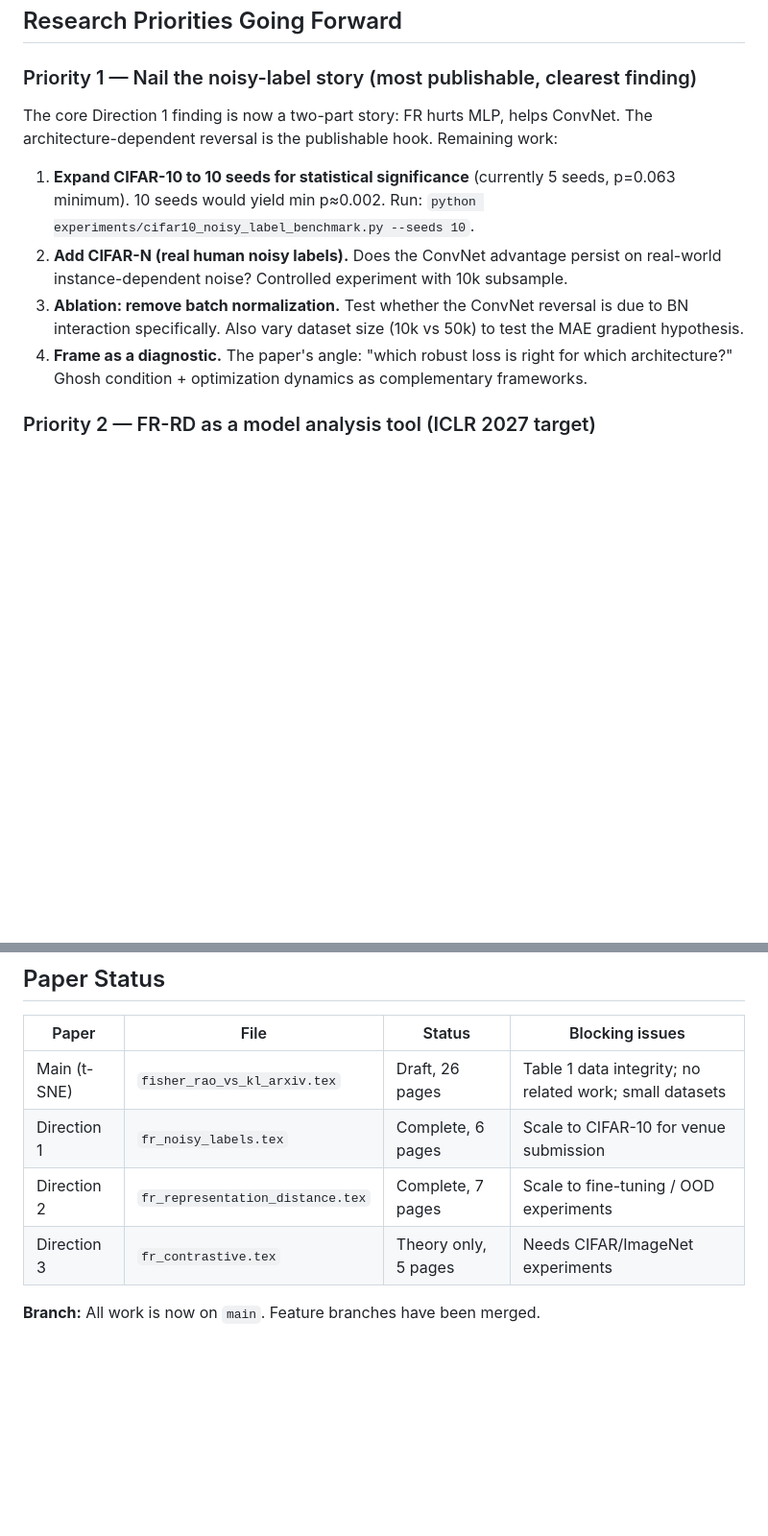
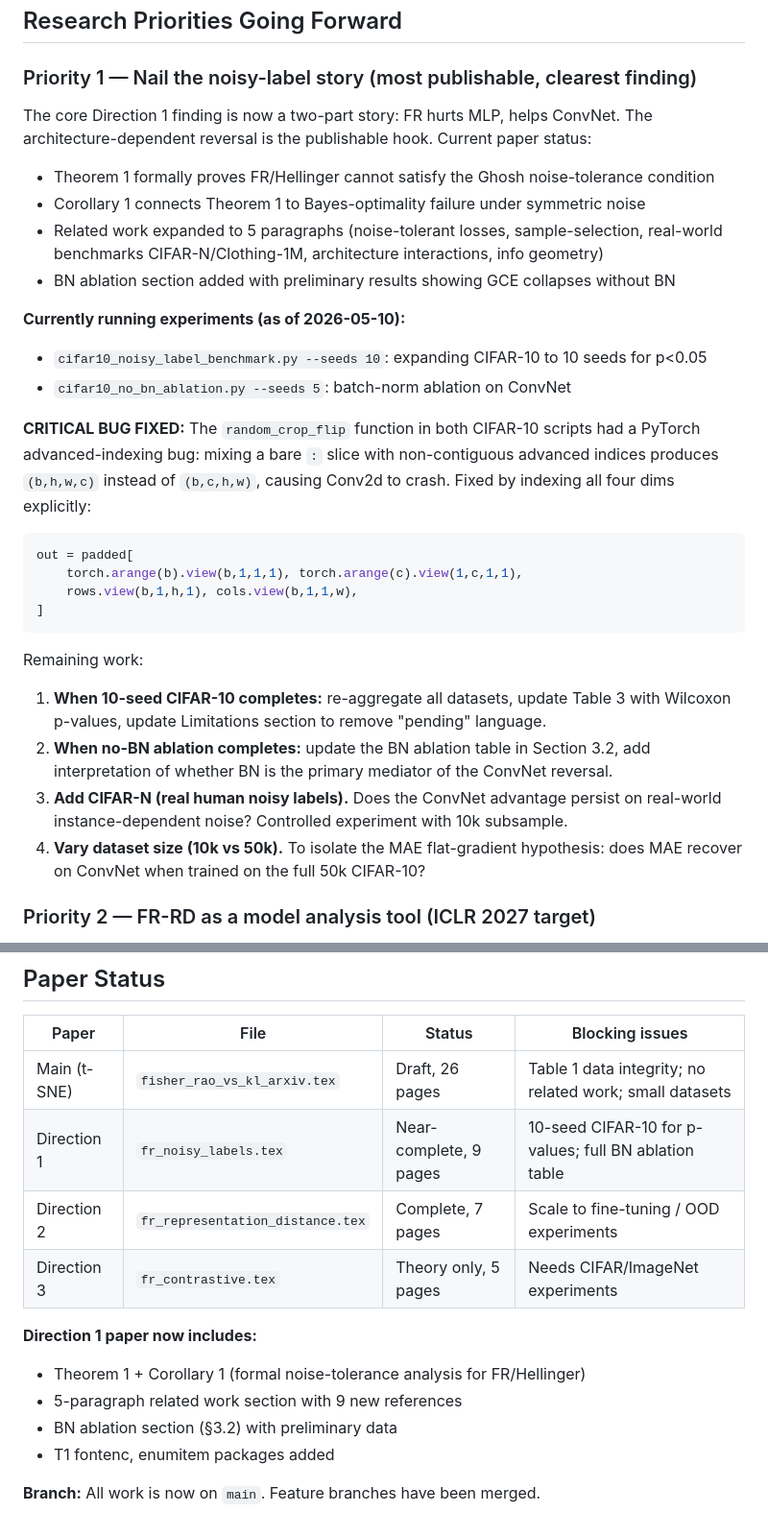
Before and after one commit to mbottoni/fisher-rao-ml, a Markdown page: CLAUDE.md, 2 parts joined by grey strips. Shown at 96% size. GitHub-like rendering; blank space fills up the shorter version.

Commit message:
docs: update CLAUDE.md with Theorem 1, BN ablation status, and critical augmentation bug

````diff
--- a/CLAUDE.md
+++ b/CLAUDE.md
@@ -245,17 +245,37 @@ but current `dimred_stress_full.csv` has only 5 seeds → 0/48 at p<0.05 (min Wi
 ### Priority 1 — Nail the noisy-label story (most publishable, clearest finding)
 
 The core Direction 1 finding is now a two-part story: FR hurts MLP, helps ConvNet.
-The architecture-dependent reversal is the publishable hook. Remaining work:
+The architecture-dependent reversal is the publishable hook. Current paper status:
+- Theorem 1 formally proves FR/Hellinger cannot satisfy the Ghosh noise-tolerance condition
+- Corollary 1 connects Theorem 1 to Bayes-optimality failure under symmetric noise
+- Related work expanded to 5 paragraphs (noise-tolerant losses, sample-selection,
+  real-world benchmarks CIFAR-N/Clothing-1M, architecture interactions, info geometry)
+- BN ablation section added with preliminary results showing GCE collapses without BN
 
-1. **Expand CIFAR-10 to 10 seeds for statistical significance** (currently 5 seeds, p=0.063
-   minimum). 10 seeds would yield min p≈0.002. Run: `python experiments/cifar10_noisy_label_benchmark.py --seeds 10`.
-2. **Add CIFAR-N (real human noisy labels).** Does the ConvNet advantage persist on
+**Currently running experiments (as of 2026-05-10):**
+- `cifar10_noisy_label_benchmark.py --seeds 10`: expanding CIFAR-10 to 10 seeds for p<0.05
+- `cifar10_no_bn_ablation.py --seeds 5`: batch-norm ablation on ConvNet
+
+**CRITICAL BUG FIXED:** The `random_crop_flip` function in both CIFAR-10 scripts had a
+PyTorch advanced-indexing bug: mixing a bare `:` slice with non-contiguous advanced indices
+produces `(b,h,w,c)` instead of `(b,c,h,w)`, causing Conv2d to crash. Fixed by indexing
+all four dims explicitly:
+```python
+out = padded[
+    torch.arange(b).view(b,1,1,1), torch.arange(c).view(1,c,1,1),
+    rows.view(b,1,h,1), cols.view(b,1,1,w),
+]
+```
+
+Remaining work:
+1. **When 10-seed CIFAR-10 completes:** re-aggregate all datasets, update Table 3 with
+   Wilcoxon p-values, update Limitations section to remove "pending" language.
+2. **When no-BN ablation completes:** update the BN ablation table in Section 3.2, add
+   interpretation of whether BN is the primary mediator of the ConvNet reversal.
+3. **Add CIFAR-N (real human noisy labels).** Does the ConvNet advantage persist on
    real-world instance-dependent noise? Controlled experiment with 10k subsample.
-3. **Ablation: remove batch normalization.** Test whether the ConvNet reversal is due to
-   BN interaction specifically. Also vary dataset size (10k vs 50k) to test the MAE
-   gradient hypothesis.
-4. **Frame as a diagnostic.** The paper's angle: "which robust loss is right for which
-   architecture?" Ghosh condition + optimization dynamics as complementary frameworks.
+4. **Vary dataset size (10k vs 50k).** To isolate the MAE flat-gradient hypothesis:
+   does MAE recover on ConvNet when trained on the full 50k CIFAR-10?
 
 ### Priority 2 — FR-RD as a model analysis tool (ICLR 2027 target)
 
@@ -311,8 +331,14 @@ All experiments use this protocol:
 | Paper | File | Status | Blocking issues |
 |---|---|---|---|
 | Main (t-SNE) | `fisher_rao_vs_kl_arxiv.tex` | Draft, 26 pages | Table 1 data integrity; no related work; small datasets |
-| Direction 1 | `fr_noisy_labels.tex` | Complete, 6 pages | Scale to CIFAR-10 for venue submission |
+| Direction 1 | `fr_noisy_labels.tex` | Near-complete, 9 pages | 10-seed CIFAR-10 for p-values; full BN ablation table |
 | Direction 2 | `fr_representation_distance.tex` | Complete, 7 pages | Scale to fine-tuning / OOD experiments |
 | Direction 3 | `fr_contrastive.tex` | Theory only, 5 pages | Needs CIFAR/ImageNet experiments |
 
+**Direction 1 paper now includes:**
+- Theorem 1 + Corollary 1 (formal noise-tolerance analysis for FR/Hellinger)
+- 5-paragraph related work section with 9 new references
+- BN ablation section (§3.2) with preliminary data
+- T1 fontenc, enumitem packages added
+
 **Branch:** All work is now on `main`. Feature branches have been merged.
````
